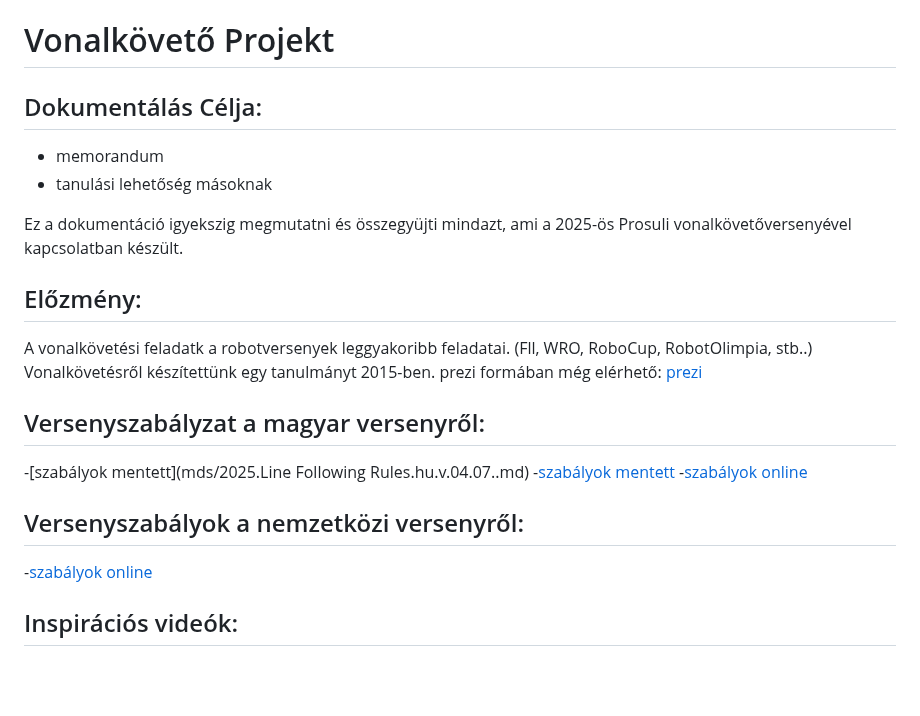
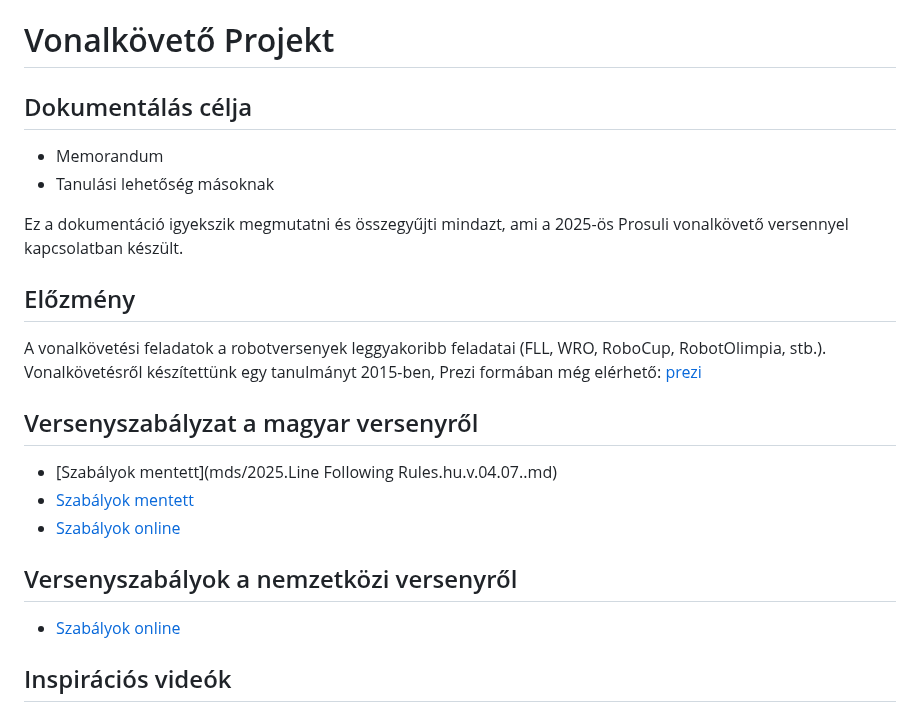
Before and after one commit to qgedeak/robotex2025, a Markdown page: README.md, the part around one of its changes. Drawn GitHub-style; blank space fills up the shorter version.

```diff
--- a/README.md
+++ b/README.md
@@ -1,23 +1,23 @@
 # Vonalkövető Projekt
 
-## Dokumentálás Célja:
-- memorandum
-- tanulási lehetőség másoknak
+## Dokumentálás célja
+- Memorandum
+- Tanulási lehetőség másoknak
 
-Ez a dokumentáció igyekszig megmutatni és összegyüjti mindazt, ami a 2025-ös Prosuli vonalkövetőversenyével kapcsolatban készült.
+Ez a dokumentáció igyekszik megmutatni és összegyűjti mindazt, ami a 2025-ös Prosuli vonalkövető versennyel kapcsolatban készült.
 
-## Előzmény:
-A vonalkövetési feladatk a robotversenyek leggyakoribb feladatai. (Fll, WRO, RoboCup, RobotOlimpia, stb..)
-Vonalkövetésről készítettünk egy tanulmányt 2015-ben. prezi formában még elérhető: [prezi](https://prezi.com/3eiayjo-uein/lego-robot-programozas/)
+## Előzmény
+A vonalkövetési feladatok a robotversenyek leggyakoribb feladatai (FLL, WRO, RoboCup, RobotOlimpia, stb.).
+Vonalkövetésről készítettünk egy tanulmányt 2015-ben, Prezi formában még elérhető: [prezi](https://prezi.com/3eiayjo-uein/lego-robot-programozas/)
 
-## Versenyszabályzat a magyar versenyről:
--[szabályok mentett](mds/2025.Line Following Rules.hu.v.04.07..md)
--[szabályok mentett](mds/2025.Line%20Following%20Rules.hu.v.04.07..md)
--[szabályok online](https://docs.google.com/document/d/1thQl6xXX_qvgtK1BIwJ8JObkCabkKbEllVdfRe9Oe6A/edit?pli=1&tab=t.0#heading=h.xe0xnnmimg7h)
+## Versenyszabályzat a magyar versenyről
+- [Szabályok mentett](mds/2025.Line Following Rules.hu.v.04.07..md)
+- [Szabályok mentett](mds/2025.Line%20Following%20Rules.hu.v.04.07..md)
+- [Szabályok online](https://docs.google.com/document/d/1thQl6xXX_qvgtK1BIwJ8JObkCabkKbEllVdfRe9Oe6A/edit?pli=1&tab=t.0#heading=h.xe0xnnmimg7h)
 
-## Versenyszabályok a nemzetközi versenyről:
--[szabályok online](https://robotex.international/wp-content/uploads/2024/07/Line-following-2024-ENG.pdf)
+## Versenyszabályok a nemzetközi versenyről
+- [Szabályok online](https://robotex.international/wp-content/uploads/2024/07/Line-following-2024-ENG.pdf)
 
-## Inspirációs videók:
+## Inspirációs videók
 [!<img src="img/italy.jpg" alt="Robot kép" width="400">](https://youtu.be/MHesNWMKTPU)
 
```
Also changed, not shown: other parts of README.md (+22 -21 lines).
